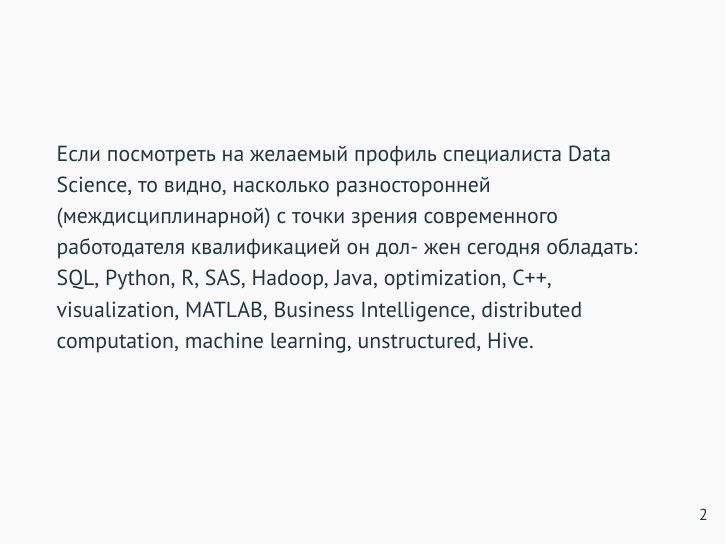
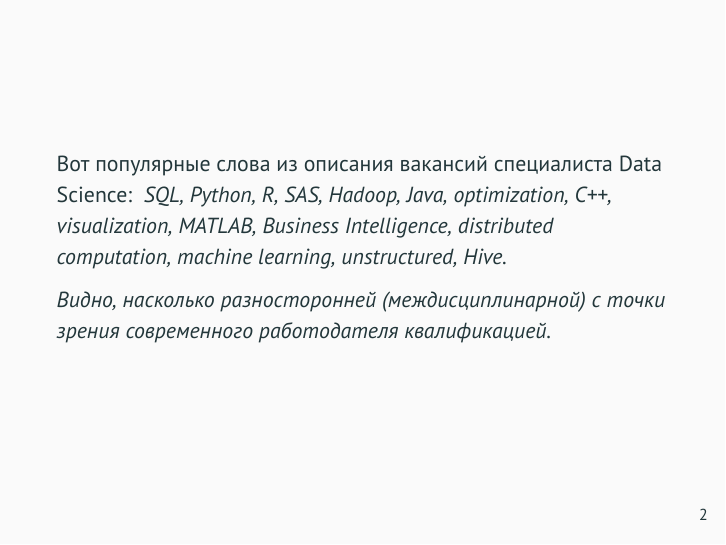
Before and after one commit to dstefanovskiy/pushkino, LaTeX slides (main.tex): page 3 of 131. The pictures show the PDF file main.pdf that the author committed with the source.

Commit message:
Правки

```diff
--- a/main.tex
+++ b/main.tex
@@ -78,15 +78,18 @@
 
 \begin{frame}
 
-Если посмотреть на желаемый профиль специалиста Data Science, то видно, насколько разносторонней (междисциплинарной) с
-точки зрения современного работодателя квалификацией он дол-
-жен сегодня обладать:
+Вот  популярные слова   из описания вакансий  специалиста Data Science:
+\it{
 SQL, Python, R,  SAS, Hadoop, Java,
 optimization, C++, visualization, MATLAB,  Business Intelligence,
 distributed computation,
 machine learning,
 unstructured,
-Hive.
+Hive.}
+
+
+Видно, насколько разносторонней (междисциплинарной) с
+точки зрения современного работодателя квалификацией.
 
 
 \end{frame}
```
Also changed, not shown: main.pdf, 6 other files.
